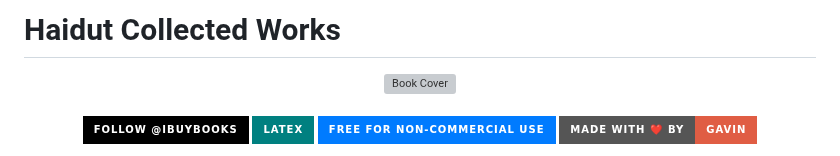
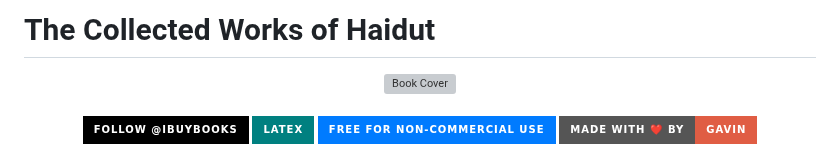
Before and after one commit to ibuybooks/haidut-collected-works, a Markdown page: README.md, the part around the change. Rendered like a GitHub page; badges without logos; grey boxes are pictures that could not be loaded.

```diff
--- a/README.md
+++ b/README.md
@@ -1,4 +1,4 @@
-# Haidut Collected Works
+# The Collected Works of Haidut
 
 <div align="center">
   <img src="https://github.com/user-attachments/assets/77ff4f5d-0348-4ef5-9030-1837223ae059" width="350" alt="Book Cover">
```
